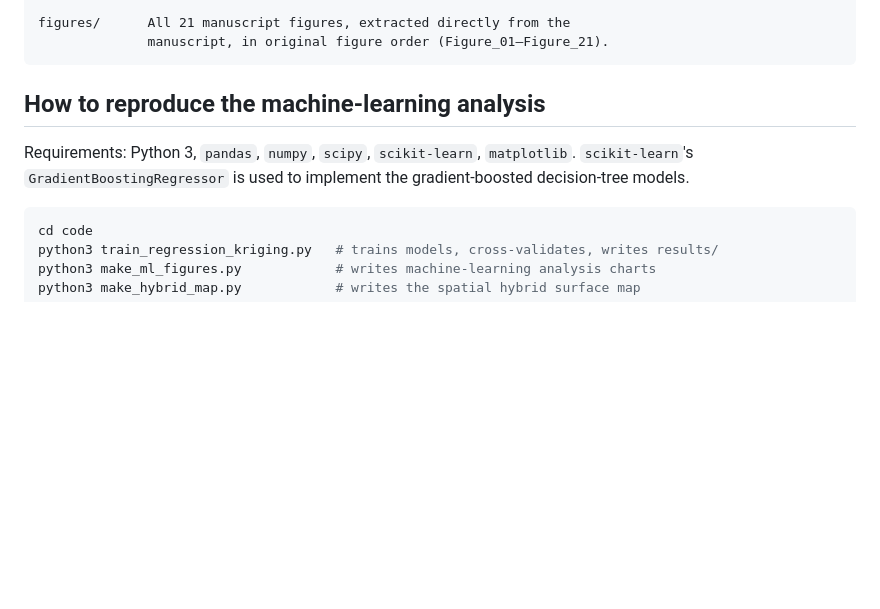
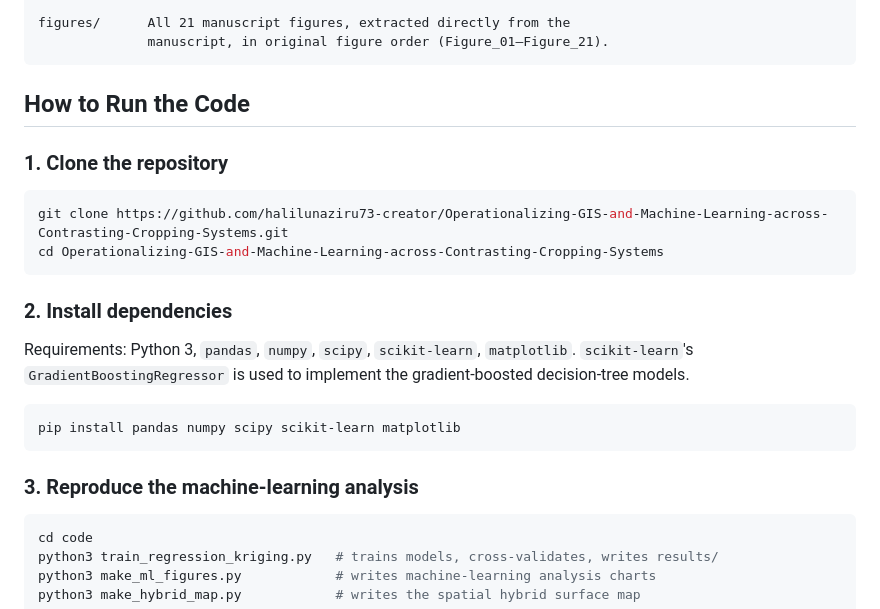
Before and after one commit to halilunaziru73-creator/Operationalizing-GIS-and-Machine-Learning-across-Contrasting-Cropping-Systems, a Markdown page: README.md, the part around the change. Drawn GitHub-style; blank space fills up the shorter version.

Commit message:
Add step-by-step how-to-run procedure to README

````diff
--- a/README.md
+++ b/README.md
@@ -145,11 +145,26 @@ figures/      All 21 manuscript figures, extracted directly from the
               manuscript, in original figure order (Figure_01–Figure_21).
 ```
 
-## How to reproduce the machine-learning analysis
+## How to Run the Code
+
+### 1. Clone the repository
+
+```bash
+git clone https://github.com/halilunaziru73-creator/Operationalizing-GIS-and-Machine-Learning-across-Contrasting-Cropping-Systems.git
+cd Operationalizing-GIS-and-Machine-Learning-across-Contrasting-Cropping-Systems
+```
+
+### 2. Install dependencies
 
 Requirements: Python 3, `pandas`, `numpy`, `scipy`, `scikit-learn`, `matplotlib`.
 `scikit-learn`'s `GradientBoostingRegressor` is used to implement the
 gradient-boosted decision-tree models.
+
+```bash
+pip install pandas numpy scipy scikit-learn matplotlib
+```
+
+### 3. Reproduce the machine-learning analysis
 
 ```bash
 cd code
````
